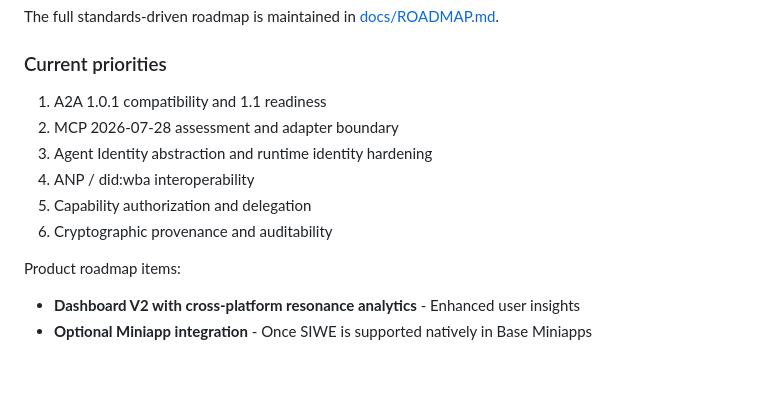
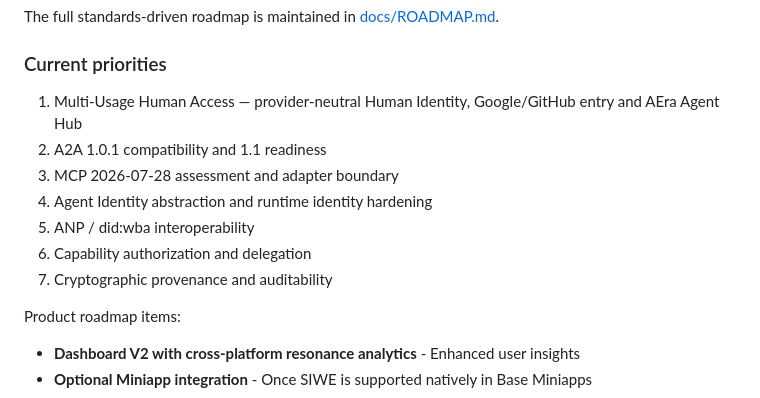
Before and after one commit to koal0308/AEraLogin-Human-and-A2A, a Markdown page: README.md, the part around the change. GitHub-like rendering; blank space fills up the shorter version.

Commit message:
docs: align README priorities with multi-usage agent hub

```diff
--- a/README.md
+++ b/README.md
@@ -397,12 +397,13 @@ The full standards-driven roadmap is maintained in [docs/ROADMAP.md](docs/ROADMA
 
 ### Current priorities
 
-1. A2A 1.0.1 compatibility and 1.1 readiness
-2. MCP 2026-07-28 assessment and adapter boundary
-3. Agent Identity abstraction and runtime identity hardening
-4. ANP / did:wba interoperability
-5. Capability authorization and delegation
-6. Cryptographic provenance and auditability
+1. Multi-Usage Human Access — provider-neutral Human Identity, Google/GitHub entry and AEra Agent Hub
+2. A2A 1.0.1 compatibility and 1.1 readiness
+3. MCP 2026-07-28 assessment and adapter boundary
+4. Agent Identity abstraction and runtime identity hardening
+5. ANP / did:wba interoperability
+6. Capability authorization and delegation
+7. Cryptographic provenance and auditability
 
 Product roadmap items:
 - **Dashboard V2 with cross-platform resonance analytics** - Enhanced user insights
```
